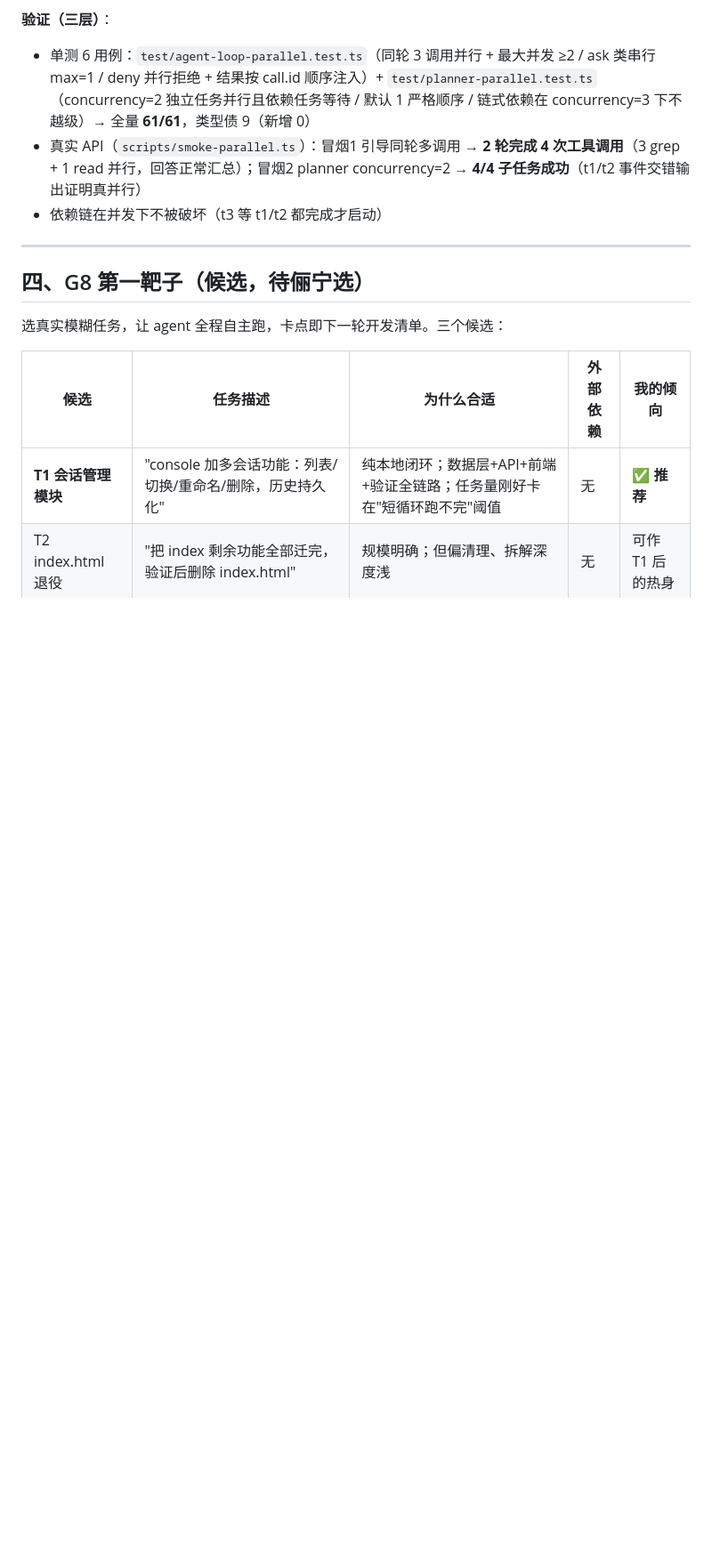
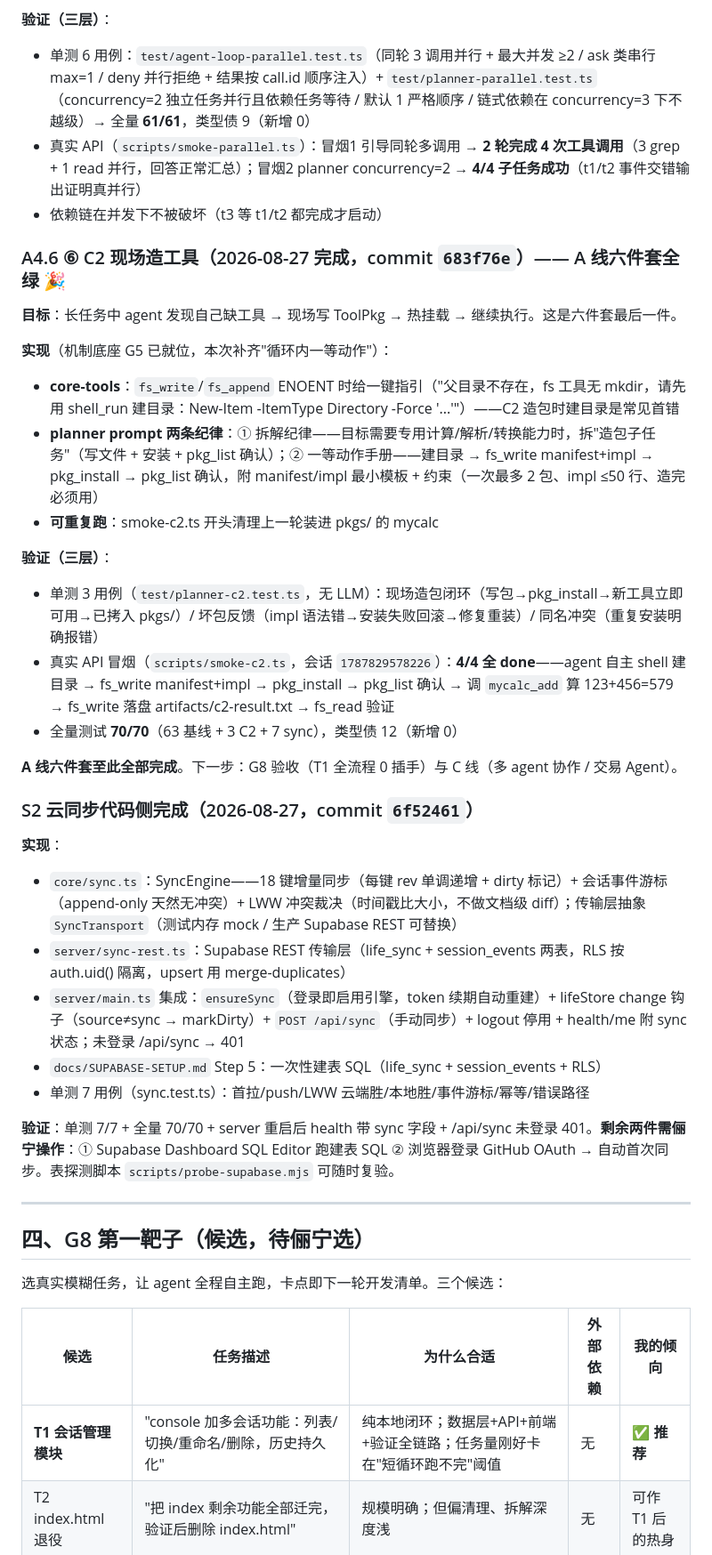
Before and after one commit to selinaxln2006/yours, a Markdown page: docs/ROADMAP.md, the part around one of its changes. Shown at 89% size. Drawn GitHub-style; blank space fills up the shorter version.

Commit message:
ROADMAP：⑥ C2 完成（A 线六件套全绿）+ S2 代码侧完成记录

```diff
--- a/docs/ROADMAP.md
+++ b/docs/ROADMAP.md
@@ -218,6 +218,33 @@ console v1.3   主客反转：chat 主区 + 8 面板附属，全部真写回   5
 - 单测 6 用例：`test/agent-loop-parallel.test.ts`（同轮 3 调用并行 + 最大并发 ≥2 / ask 类串行 max=1 / deny 并行拒绝 + 结果按 call.id 顺序注入）+ `test/planner-parallel.test.ts`（concurrency=2 独立任务并行且依赖任务等待 / 默认 1 严格顺序 / 链式依赖在 concurrency=3 下不越级）→ 全量 **61/61**，类型债 9（新增 0）
 - 真实 API（`scripts/smoke-parallel.ts`）：冒烟1 引导同轮多调用 → **2 轮完成 4 次工具调用**（3 grep + 1 read 并行，回答正常汇总）；冒烟2 planner concurrency=2 → **4/4 子任务成功**（t1/t2 事件交错输出证明真并行）
 - 依赖链在并发下不被破坏（t3 等 t1/t2 都完成才启动）
+
+### A4.6 ⑥ C2 现场造工具（2026-08-27 完成，commit `683f76e`）—— A 线六件套全绿 🎉
+
+**目标**：长任务中 agent 发现自己缺工具 → 现场写 ToolPkg → 热挂载 → 继续执行。这是六件套最后一件。
+
+**实现**（机制底座 G5 已就位，本次补齐"循环内一等动作"）：
+- **core-tools**：`fs_write`/`fs_append` ENOENT 时给一键指引（"父目录不存在，fs 工具无 mkdir，请先用 shell_run 建目录：New-Item -ItemType Directory -Force '...'"）——C2 造包时建目录是常见首错
+- **planner prompt 两条纪律**：① 拆解纪律——目标需要专用计算/解析/转换能力时，拆"造包子任务"（写文件 + 安装 + pkg_list 确认）；② 一等动作手册——建目录 → fs_write manifest+impl → pkg_install → pkg_list 确认，附 manifest/impl 最小模板 + 约束（一次最多 2 包、impl ≤50 行、造完必须用）
+- **可重复跑**：smoke-c2.ts 开头清理上一轮装进 pkgs/ 的 mycalc
+
+**验证（三层）**：
+- 单测 3 用例（`test/planner-c2.test.ts`，无 LLM）：现场造包闭环（写包→pkg_install→新工具立即可用→已拷入 pkgs/）/ 坏包反馈（impl 语法错→安装失败回滚→修复重装）/ 同名冲突（重复安装明确报错）
+- 真实 API 冒烟（`scripts/smoke-c2.ts`，会话 `1787829578226`）：**4/4 全 done**——agent 自主 shell 建目录 → fs_write manifest+impl → pkg_install → pkg_list 确认 → 调 `mycalc_add` 算 123+456=579 → fs_write 落盘 artifacts/c2-result.txt → fs_read 验证
+- 全量测试 **70/70**（63 基线 + 3 C2 + 7 sync），类型债 12（新增 0）
+
+**A 线六件套至此全部完成**。下一步：G8 验收（T1 全流程 0 插手）与 C 线（多 agent 协作 / 交易 Agent）。
+
+### S2 云同步代码侧完成（2026-08-27，commit `6f52461`）
+
+**实现**：
+- `core/sync.ts`：SyncEngine——18 键增量同步（每键 rev 单调递增 + dirty 标记）+ 会话事件游标（append-only 天然无冲突）+ LWW 冲突裁决（时间戳比大小，不做文档级 diff）；传输层抽象 `SyncTransport`（测试内存 mock / 生产 Supabase REST 可替换）
+- `server/sync-rest.ts`：Supabase REST 传输层（life_sync + session_events 两表，RLS 按 auth.uid() 隔离，upsert 用 merge-duplicates）
+- `server/main.ts` 集成：`ensureSync`（登录即启用引擎，token 续期自动重建）+ lifeStore change 钩子（source≠sync → markDirty）+ `POST /api/sync`（手动同步）+ logout 停用 + health/me 附 sync 状态；未登录 /api/sync → 401
+- `docs/SUPABASE-SETUP.md` Step 5：一次性建表 SQL（life_sync + session_events + RLS）
+- 单测 7 用例（sync.test.ts）：首拉/push/LWW 云端胜/本地胜/事件游标/幂等/错误路径
+
+**验证**：单测 7/7 + 全量 70/70 + server 重启后 health 带 sync 字段 + /api/sync 未登录 401。**剩余两件需俪宁操作**：① Supabase Dashboard SQL Editor 跑建表 SQL ② 浏览器登录 GitHub OAuth → 自动首次同步。表探测脚本 `scripts/probe-supabase.mjs` 可随时复验。
 
 ---
 
```
Also changed, not shown: other parts of docs/ROADMAP.md (+5 -5 lines).
